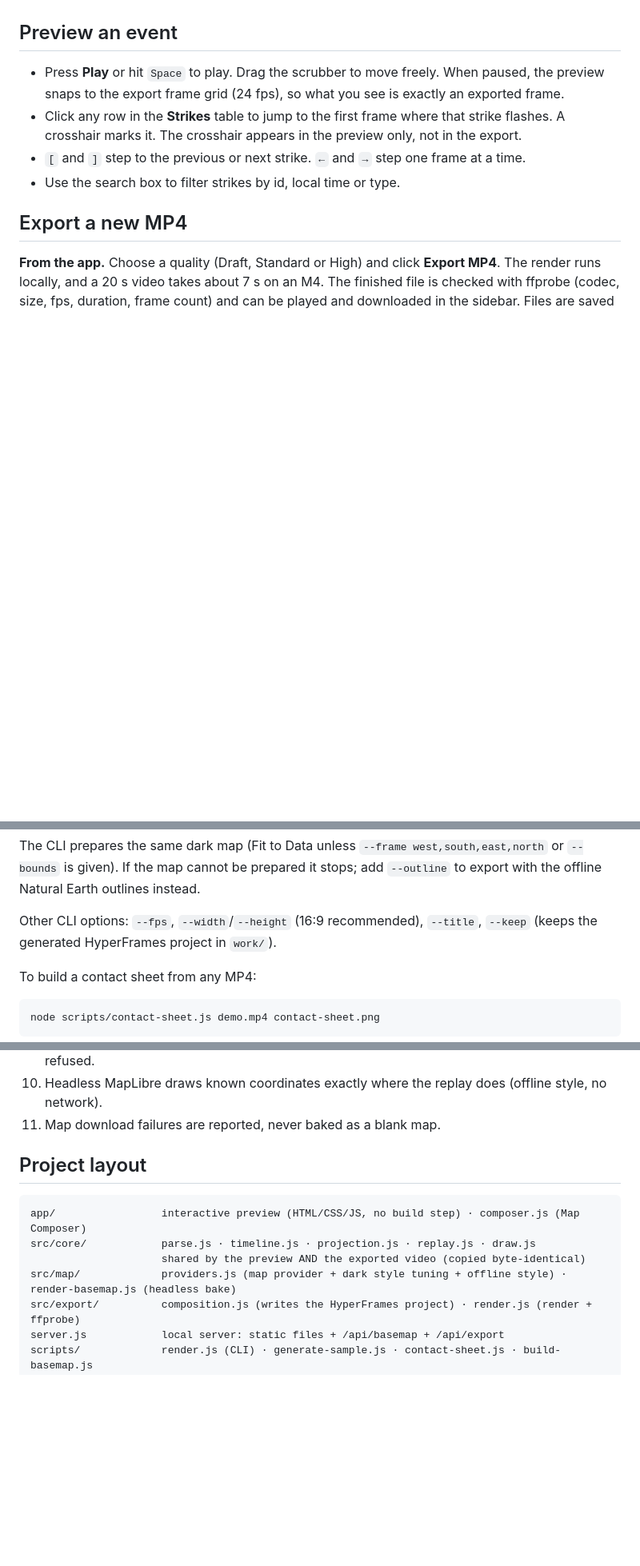
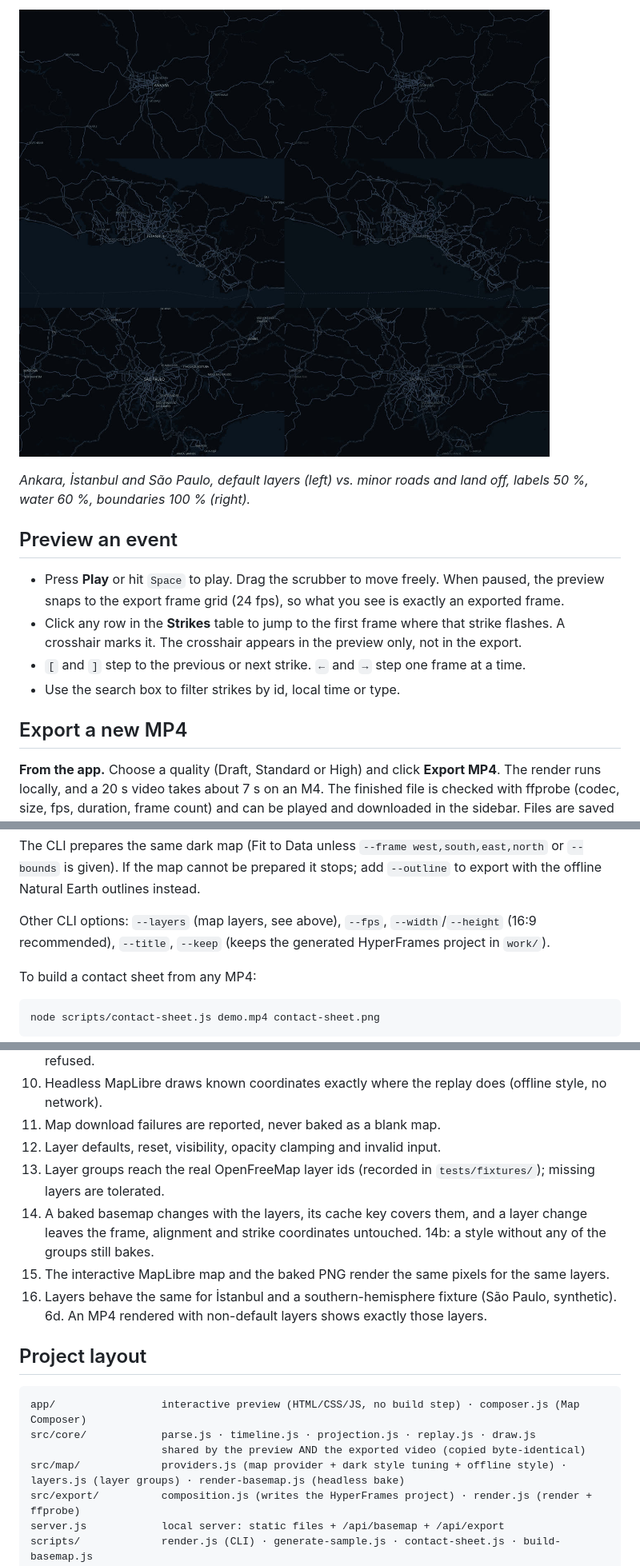
Before and after one commit to freakme83/lightning-replay-studio, a Markdown page: README.md, 3 parts joined by grey strips. Shown at 80% size. GitHub-like rendering; pictures changed too: docs/map-layers.jpg (added); blank space fills up the shorter version.

```diff
--- a/README.md
+++ b/README.md
@@ -120,3 +160,6 @@ projection. Map credit (OpenFreeMap © OpenMapTiles · Data © OpenStreetMap con
+![layers](docs/map-layers.jpg)
+
+*Ankara, İstanbul and São Paulo, default layers (left) vs. minor roads and land off, labels 50 %, water 60 %, boundaries 100 % (right).*
 
 ## Preview an event
 
@@ -150,7 +193,7 @@ npm run render -- my-storm.csv -o exports/zoomed.mp4 --bounds 32.6,39.75,33.1,40
 The CLI prepares the same dark map (Fit to Data unless `--frame west,south,east,north` or `--bounds` is given). If the map
 cannot be prepared it stops; add `--outline` to export with the offline Natural Earth outlines instead.
 
-Other CLI options: `--fps`, `--width`/`--height` (16:9 recommended), `--title`, `--keep` (keeps the
+Other CLI options: `--layers` (map layers, see above), `--fps`, `--width`/`--height` (16:9 recommended), `--title`, `--keep` (keeps the
 generated HyperFrames project in `work/`).
 
 To build a contact sheet from any MP4:
@@ -179,6 +222,13 @@ Focused tests (`npm run test:map` runs only the map ones):
 9. A prepared basemap travels into the composition unchanged; a basemap for another frame is refused.
 10. Headless MapLibre draws known coordinates exactly where the replay does (offline style, no network).
 11. Map download failures are reported, never baked as a blank map.
+12. Layer defaults, reset, visibility, opacity clamping and invalid input.
+13. Layer groups reach the real OpenFreeMap layer ids (recorded in `tests/fixtures/`); missing layers are tolerated.
+14. A baked basemap changes with the layers, its cache key covers them, and a layer change leaves the frame,
+    alignment and strike coordinates untouched. 14b: a style without any of the groups still bakes.
+15. The interactive MapLibre map and the baked PNG render the same pixels for the same layers.
+16. Layers behave the same for İstanbul and a southern-hemisphere fixture (São Paulo, synthetic).
+6d. An MP4 rendered with non-default layers shows exactly those layers.
 
 ## Project layout
 
@@ -186,7 +236,7 @@ Focused tests (`npm run test:map` runs only the map ones):
 app/                 interactive preview (HTML/CSS/JS, no build step) · composer.js (Map Composer)
 src/core/            parse.js · timeline.js · projection.js · replay.js · draw.js
                      shared by the preview AND the exported video (copied byte-identical)
-src/map/             providers.js (map provider + dark style tuning + offline style) · render-basemap.js (headless bake)
+src/map/             providers.js (map provider + dark style tuning + offline style) · layers.js (layer groups) · render-basemap.js (headless bake)
 src/export/          composition.js (writes the HyperFrames project) · render.js (render + ffprobe)
 server.js            local server: static files + /api/basemap + /api/export
 scripts/             render.js (CLI) · generate-sample.js · contact-sheet.js · build-basemap.js
```
Also changed, not shown: other parts of README.md (+40 -0 lines), 17 other files.
